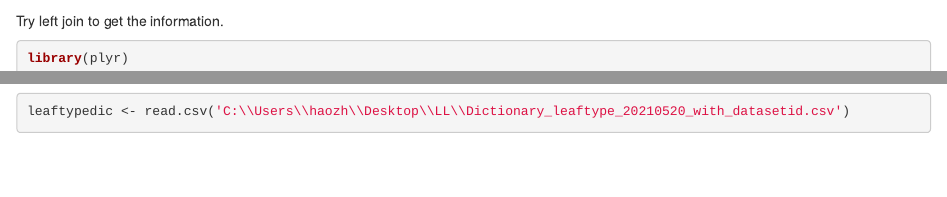
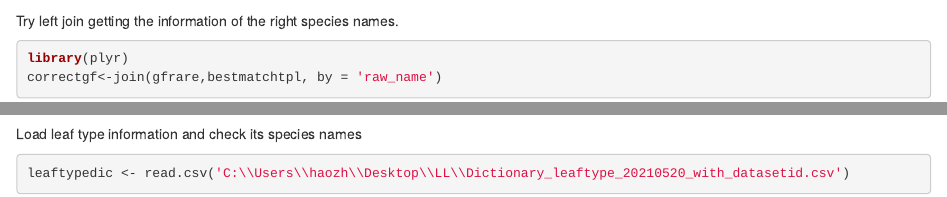
Before and after one commit to haozhima95/Global_mapping_forest_leaf_type, an R Markdown document (codes/right_name_attach.Rmd): the page in a window 1100 px wide, from 790 px down, and a second part further down, joined at a grey line. Rendered offline with R 4.5, knitr and Pandoc, with nearby package versions; some code elsewhere in the file could not run offline.

Commit message:
Update right_name_attach.Rmd

````diff
--- a/codes/right_name_attach.Rmd
+++ b/codes/right_name_attach.Rmd
@@ -36,7 +36,7 @@ nrow(gfrare)
 
 
 
-Try left join to get the information.
+Try left join getting the information of the right species names.
 
 
 ```{R}
@@ -51,6 +51,8 @@ head(correctgf,n = 10L)
 
 
 ```
+Load leaf type information and check its species names
+
 ```{R}
 leaftypedic <- read.csv('C:\\Users\\haozh\\Desktop\\LL\\Dictionary_leaftype_20210520_with_datasetid.csv')
 
````
Also changed, not shown: codes/right_name_attach.Rmd (4 more changed lines).
